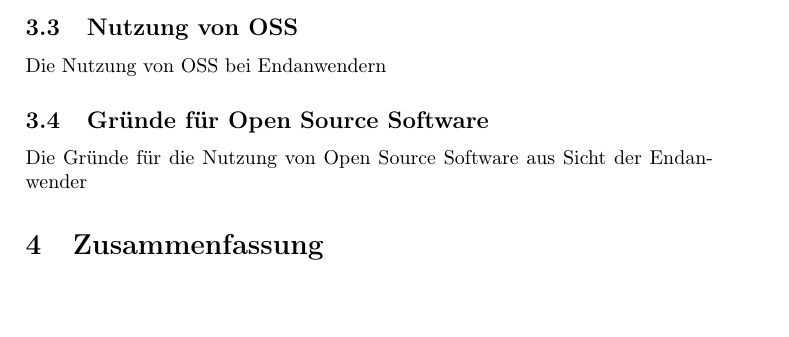
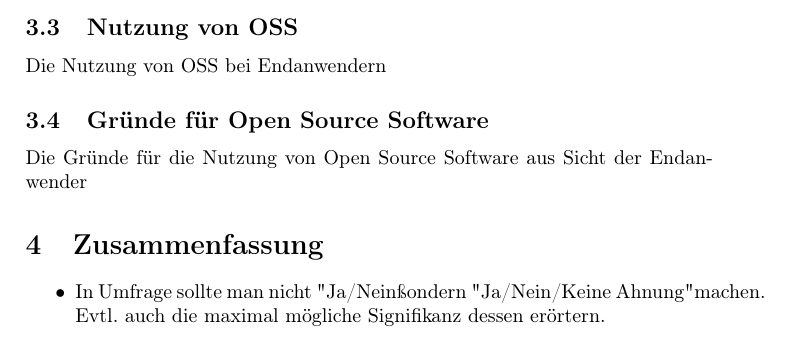
Before and after one commit to TexNAK/OpenSource, a LaTeX paper (src/Report/main.tex): part of page 7 of 16 before the commit and part of page 8 of 17 after it, cut so that both start at the same text. Compiled offline with pdfLaTeX.

Commit message:
Added summary list

```diff
--- a/src/Report/main.tex
+++ b/src/Report/main.tex
@@ -220,6 +221,9 @@
             Die Gründe für die Nutzung von Open Source Software aus Sicht der Endanwender
 
     \section{Zusammenfassung}
+        \begin{itemize}
+            \item In Umfrage sollte man nicht "Ja/Nein" sondern "Ja/Nein/Keine Ahnung" machen. Evtl. auch die maximal mögliche Signifikanz dessen erörtern.
+        \end{itemize}
 
     \clearpage
     \section{Eidesstaatliche Erklärung}
```
Also changed, not shown: src/Report/main.tex (1 more changed lines).
